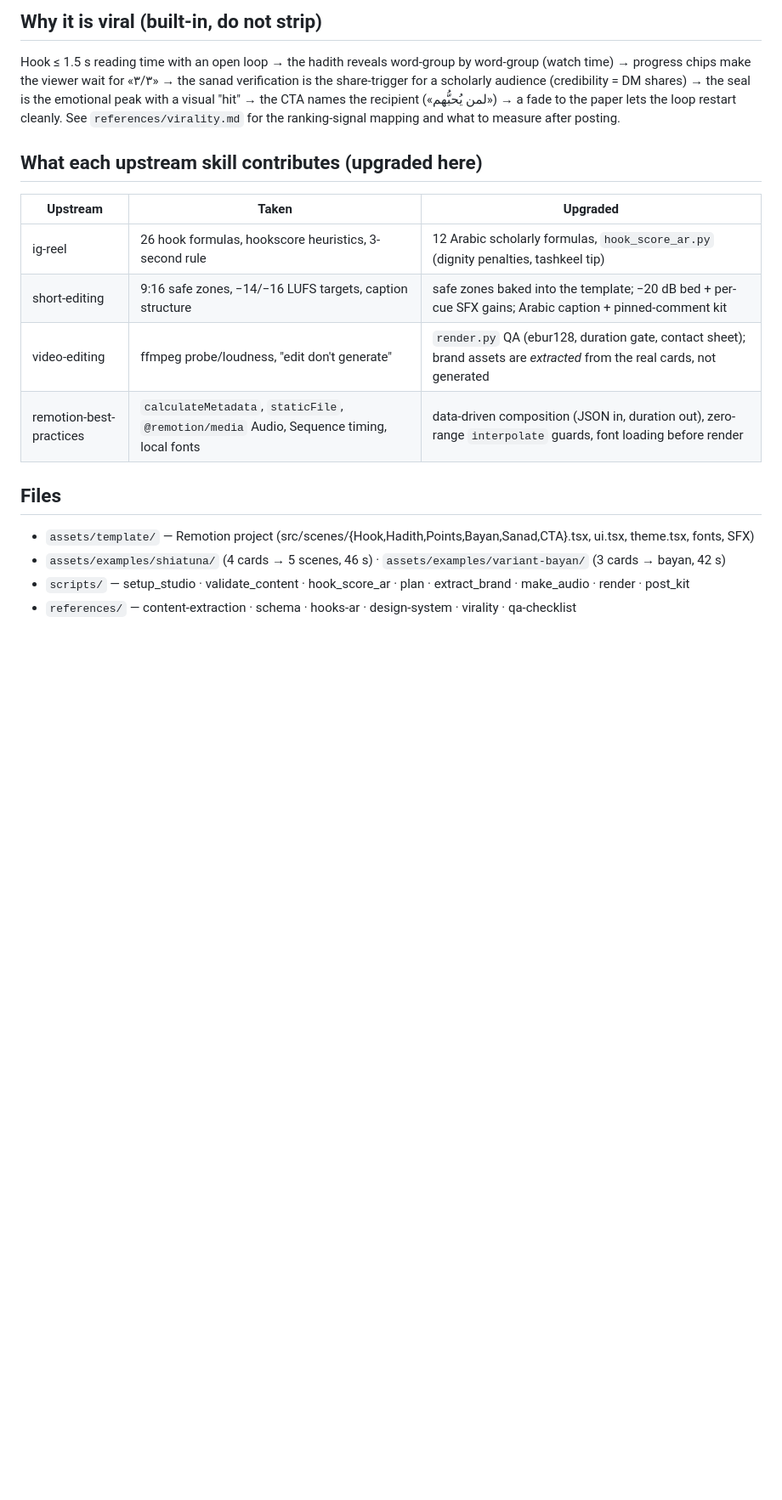
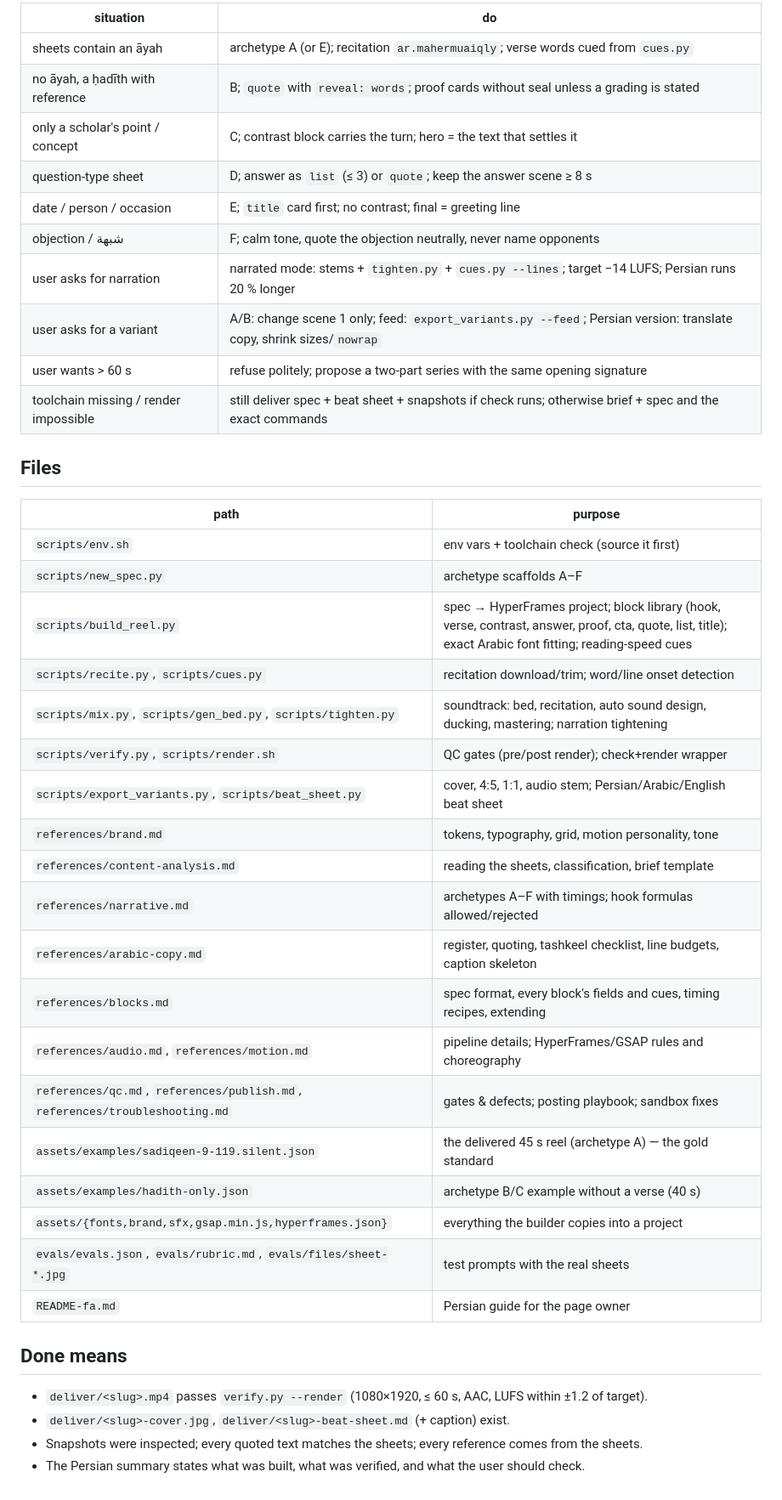
Before and after one commit to sadegh2200/my, a Markdown page: maalsadiqeen-reel/SKILL.md, the part around one of its changes. Shown at 85% size. Rendered like a GitHub page; blank space fills up the shorter version.

```diff
--- a/maalsadiqeen-reel/SKILL.md
+++ b/maalsadiqeen-reel/SKILL.md
@@ -141,23 +117,43 @@ may want to flip (hook, trait wording, colour of the warning line).
-## Why it is viral (built-in, do not strip)
-
-Hook ≤ 1.5 s reading time with an open loop → the hadith reveals word-group by word-group (watch time) →
-progress chips make the viewer wait for «٣/٣» → the sanad verification is the share-trigger for a
-scholarly audience (credibility = DM shares) → the seal is the emotional peak with a visual "hit" →
-the CTA names the recipient («لمن يُحبُّهم») → a fade to the paper lets the loop restart cleanly.
-See `references/virality.md` for the ranking-signal mapping and what to measure after posting.
-
-## What each upstream skill contributes (upgraded here)
-
-| Upstream | Taken | Upgraded |
-|---|---|---|
-| ig-reel | 26 hook formulas, hookscore heuristics, 3-second rule | 12 Arabic scholarly formulas, `hook_score_ar.py` (dignity penalties, tashkeel tip) |
-| short-editing | 9:16 safe zones, −14/−16 LUFS targets, caption structure | safe zones baked into the template; −20 dB bed + per-cue SFX gains; Arabic caption + pinned-comment kit |
-| video-editing | ffmpeg probe/loudness, "edit don't generate" | `render.py` QA (ebur128, duration gate, contact sheet); brand assets are *extracted* from the real cards, not generated |
-| remotion-best-practices | `calculateMetadata`, `staticFile`, `@remotion/media` Audio, Sequence timing, local fonts | data-driven composition (JSON in, duration out), zero-range `interpolate` guards, font loading before render |
+| situation | do |
+|---|---|
+| sheets contain an āyah | archetype A (or E); recitation `ar.mahermuaiqly`; verse words cued from `cues.py` |
+| no āyah, a ḥadīth with reference | B; `quote` with `reveal: words`; proof cards without seal unless a grading is stated |
+| only a scholar's point / concept | C; contrast block carries the turn; hero = the text that settles it |
+| question-type sheet | D; answer as `list` (≤ 3) or `quote`; keep the answer scene ≥ 8 s |
+| date / person / occasion | E; `title` card first; no contrast; final = greeting line |
+| objection / شبهة | F; calm tone, quote the objection neutrally, never name opponents |
+| user asks for narration | narrated mode: stems + `tighten.py` + `cues.py --lines`; target −14 LUFS; Persian runs 20 % longer |
+| user asks for a variant | A/B: change scene 1 only; feed: `export_variants.py --feed`; Persian version: translate copy, shrink sizes/`nowrap` |
+| user wants > 60 s | refuse politely; propose a two-part series with the same opening signature |
+| toolchain missing / render impossible | still deliver spec + beat sheet + snapshots if check runs; otherwise brief + spec and the exact commands |
 
 ## Files
 
-- `assets/template/` — Remotion project (src/scenes/{Hook,Hadith,Points,Bayan,Sanad,CTA}.tsx, ui.tsx, theme.tsx, fonts, SFX)
-- `assets/examples/shiatuna/` (4 cards → 5 scenes, 46 s) · `assets/examples/variant-bayan/` (3 cards → bayan, 42 s)
-- `scripts/` — setup_studio · validate_content · hook_score_ar · plan · extract_brand · make_audio · render · post_kit
-- `references/` — content-extraction · schema · hooks-ar · design-system · virality · qa-checklist
+| path | purpose |
+|---|---|
+| `scripts/env.sh` | env vars + toolchain check (source it first) |
+| `scripts/new_spec.py` | archetype scaffolds A–F |
+| `scripts/build_reel.py` | spec → HyperFrames project; block library (hook, verse, contrast, answer, proof, cta, quote, list, title); exact Arabic font fitting; reading-speed cues |
+| `scripts/recite.py`, `scripts/cues.py` | recitation download/trim; word/line onset detection |
+| `scripts/mix.py`, `scripts/gen_bed.py`, `scripts/tighten.py` | soundtrack: bed, recitation, auto sound design, ducking, mastering; narration tightening |
+| `scripts/verify.py`, `scripts/render.sh` | QC gates (pre/post render); check+render wrapper |
+| `scripts/export_variants.py`, `scripts/beat_sheet.py` | cover, 4:5, 1:1, audio stem; Persian/Arabic/English beat sheet |
+| `references/brand.md` | tokens, typography, grid, motion personality, tone |
+| `references/content-analysis.md` | reading the sheets, classification, brief template |
+| `references/narrative.md` | archetypes A–F with timings; hook formulas allowed/rejected |
+| `references/arabic-copy.md` | register, quoting, tashkeel checklist, line budgets, caption skeleton |
+| `references/blocks.md` | spec format, every block's fields and cues, timing recipes, extending |
+| `references/audio.md`, `references/motion.md` | pipeline details; HyperFrames/GSAP rules and choreography |
+| `references/qc.md`, `references/publish.md`, `references/troubleshooting.md` | gates & defects; posting playbook; sandbox fixes |
+| `assets/examples/sadiqeen-9-119.silent.json` | the delivered 45 s reel (archetype A) — the gold standard |
+| `assets/examples/hadith-only.json` | archetype B/C example without a verse (40 s) |
+| `assets/{fonts,brand,sfx,gsap.min.js,hyperframes.json}` | everything the builder copies into a project |
+| `evals/evals.json`, `evals/rubric.md`, `evals/files/sheet-*.jpg` | test prompts with the real sheets |
+| `README-fa.md` | Persian guide for the page owner |
+
+## Done means
+
+- `deliver/<slug>.mp4` passes `verify.py --render` (1080×1920, ≤ 60 s, AAC, LUFS within ±1.2 of target).
+- `deliver/<slug>-cover.jpg`, `deliver/<slug>-beat-sheet.md` (+ caption) exist.
+- Snapshots were inspected; every quoted text matches the sheets; every reference comes from the sheets.
+- The Persian summary states what was built, what was verified, and what the user should check.
```
Also changed, not shown: other parts of maalsadiqeen-reel/SKILL.md (+83 -107 lines).
